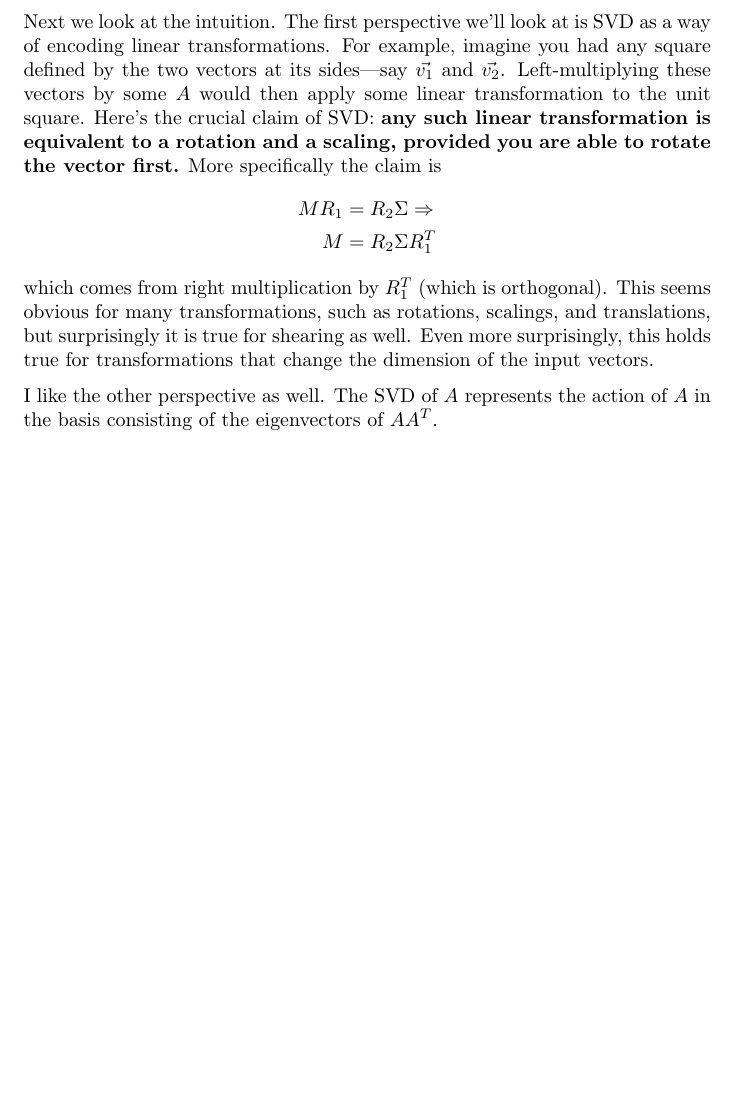
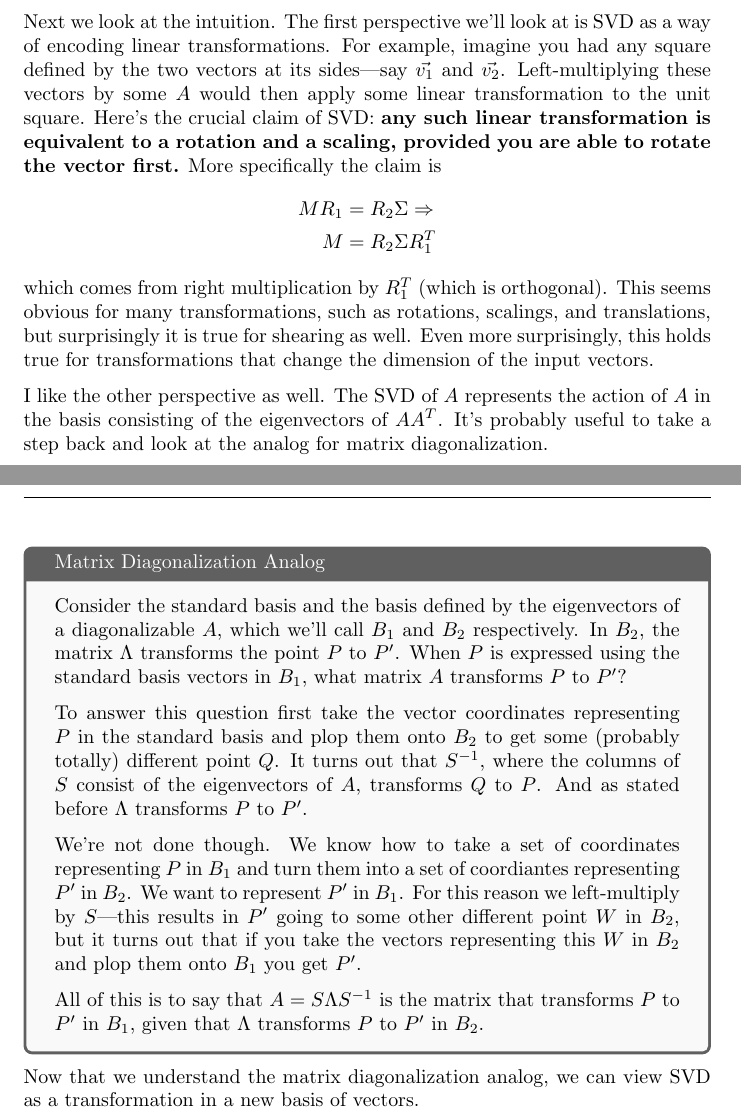
Before and after one commit to sd393/Notes, a LaTeX document (Linear Algebra/SVD/svd.tex): part of the page before the commit and two parts of pages 1 and 2 of 2 after it, the two joined at a grey line, cut so that both start at the same text, the shorter picture padded with empty space. Compiled offline with pdfLaTeX.

Commit message:
more content

```diff
--- a/Linear Algebra/SVD/svd.tex
+++ b/Linear Algebra/SVD/svd.tex
@@ -2,6 +2,8 @@
 \usepackage{fancyhdr}
 \usepackage{amsmath}
 \usepackage{parskip}
+\usepackage{tikz}
+\usepackage{tcolorbox}
 \pagestyle{fancy}
 
 \begin{document}
@@ -46,6 +48,34 @@ is true for shearing as well. Even more surprisingly, this holds true for transf
 the dimension of the input vectors.
 
 I like the other perspective as well. The SVD of $A$ represents the action of $A$ in the basis consisting
-of the eigenvectors of $AA^T$.
+of the eigenvectors of $AA^T$. It's probably useful to take a step back and look at the analog for
+matrix diagonalization.
+
+\begin{tcolorbox}[colback=gray!5!white,colframe=gray!75!black,title=Matrix Diagonalization Analog]
+  Consider the standard basis and the basis defined by the eigenvectors of a diagonalizable $A$, which
+  we'll call $B_1$ and $B_2$ respectively. In $B_2$, the matrix $\Lambda$ transforms the point $P$
+  to $P'$. When $P$ is expressed using the standard basis vectors in $B_1$, what matrix $A$ transforms
+  $P$ to $P'$?
+  \medskip
+  \newline
+  To answer this question first take the vector coordinates representing $P$ in the standard basis and plop
+  them onto $B_2$ to get some (probably totally) different point $Q$. It turns out that $S^{-1}$, where
+  the columns of $S$ consist of the eigenvectors of $A$, transforms $Q$ to $P$. And as stated before
+  $\Lambda$ transforms $P$ to $P'$.
+  \medskip
+  \newline
+  We're not done though. We know how to take a set of coordinates representing $P$ in $B_1$ and turn
+  them into a set of coordiantes representing $P'$ in $B_2$. We want to represent $P'$ in $B_1$. For
+  this reason we left-multiply by $S$---this results in $P'$ going to some other different point $W$
+  in $B_2$, but it turns out that if you take the vectors representing this $W$ in $B_2$ and plop
+  them onto $B_1$ you get $P'$.
+  \medskip
+  \newline
+  All of this is to say that $A = S \Lambda S^{-1}$ is the matrix that transforms $P$ to $P'$ in $B_1$,
+  given that $\Lambda$ transforms $P$ to $P'$ in $B_2$.
+\end{tcolorbox}
+
+Now that we understand the matrix diagonalization analog, we can view SVD as a transformation in a new
+basis of vectors.
 
 \end{document}
```
Also changed, not shown: Linear Algebra/SVD/svd.pdf, 5 other files.
